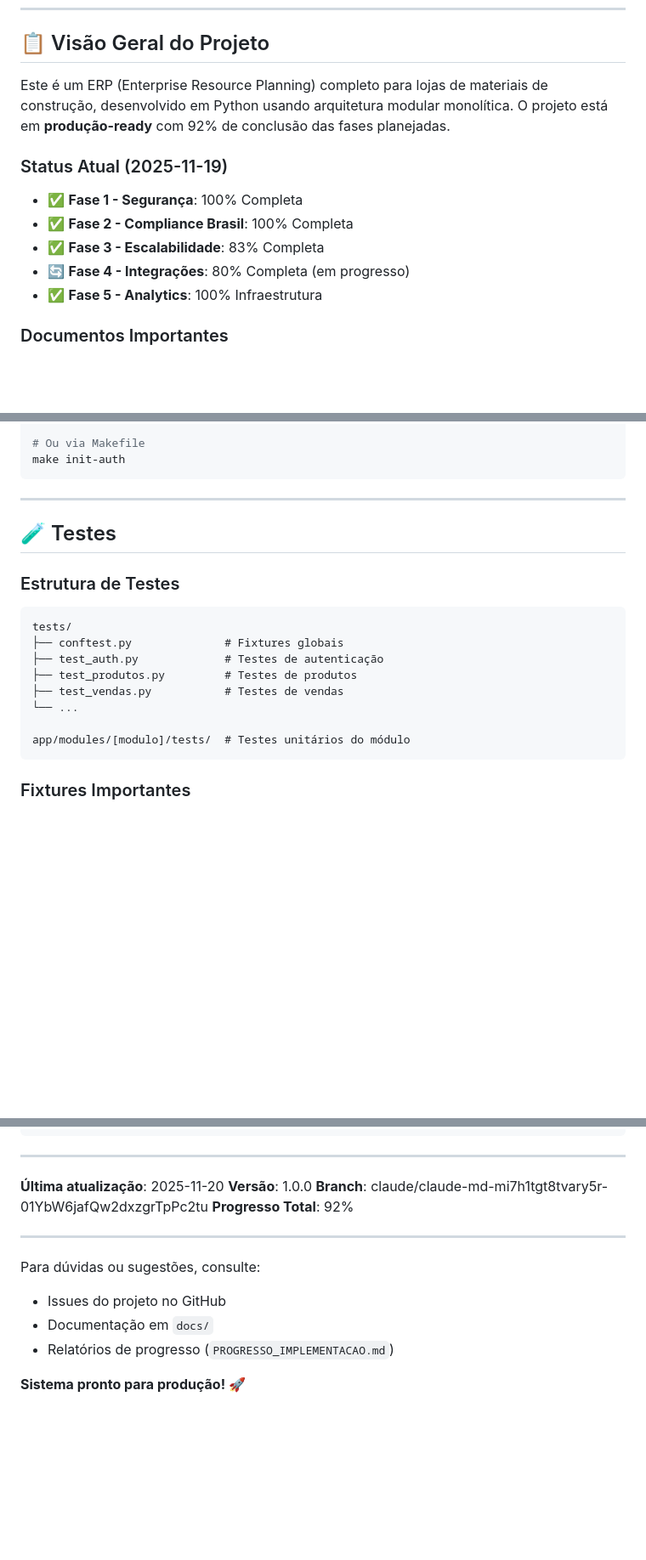
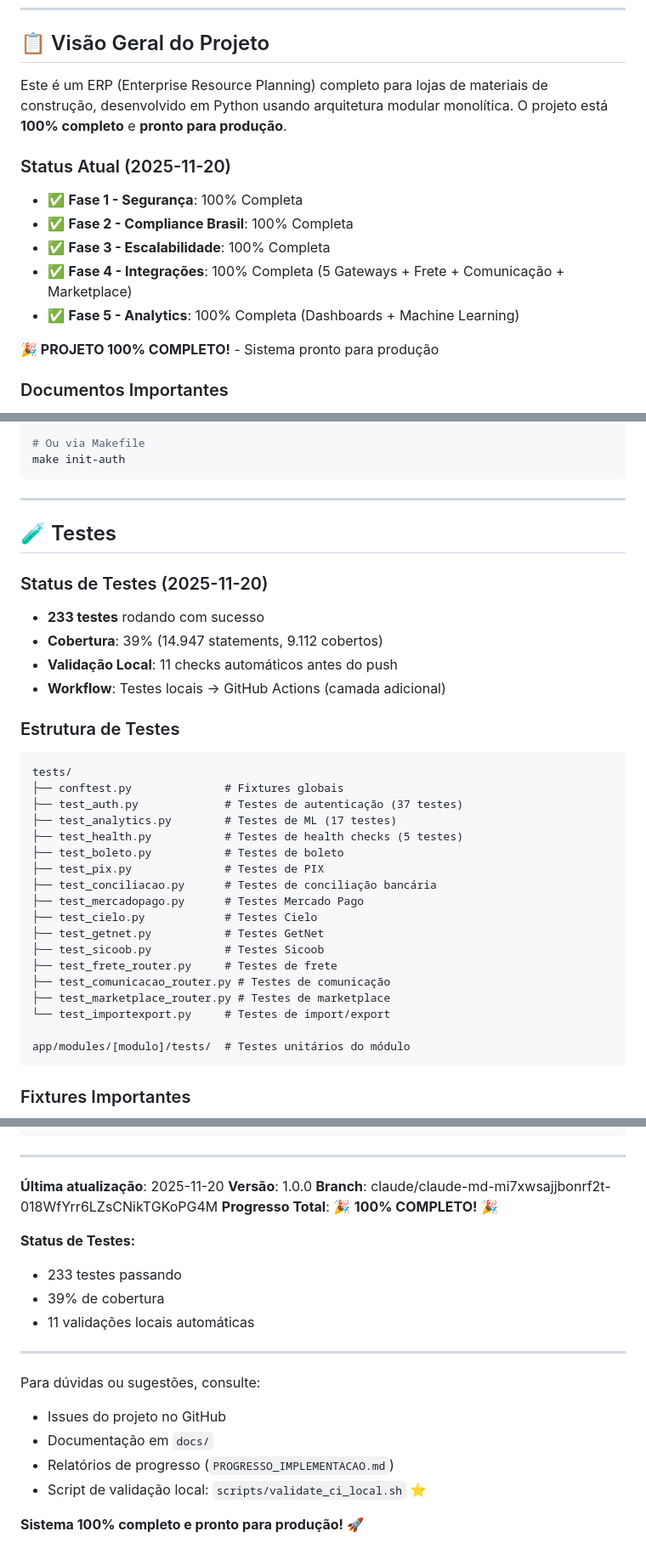
Before and after one commit to janiosantos/siscom, a Markdown page: CLAUDE.md, 3 parts joined by grey strips. Shown at 85% size. GitHub-like rendering; blank space fills up the shorter version.

````diff
--- a/CLAUDE.md
+++ b/CLAUDE.md
@@ -6,14 +6,16 @@
 
 ## 📋 Visão Geral do Projeto
 
-Este é um ERP (Enterprise Resource Planning) completo para lojas de materiais de construção, desenvolvido em Python usando arquitetura modular monolítica. O projeto está em **produção-ready** com 92% de conclusão das fases planejadas.
-
-### Status Atual (2025-11-19)
+Este é um ERP (Enterprise Resource Planning) completo para lojas de materiais de construção, desenvolvido em Python usando arquitetura modular monolítica. O projeto está **100% completo** e **pronto para produção**.
+
+### Status Atual (2025-11-20)
 - ✅ **Fase 1 - Segurança**: 100% Completa
 - ✅ **Fase 2 - Compliance Brasil**: 100% Completa
-- ✅ **Fase 3 - Escalabilidade**: 83% Completa
-- 🔄 **Fase 4 - Integrações**: 80% Completa (em progresso)
-- ✅ **Fase 5 - Analytics**: 100% Infraestrutura
+- ✅ **Fase 3 - Escalabilidade**: 100% Completa
+- ✅ **Fase 4 - Integrações**: 100% Completa (5 Gateways + Frete + Comunicação + Marketplace)
+- ✅ **Fase 5 - Analytics**: 100% Completa (Dashboards + Machine Learning)
+
+**🎉 PROJETO 100% COMPLETO!** - Sistema pronto para produção
 
 ### Documentos Importantes
 - `PROGRESSO_IMPLEMENTACAO.md` - Status detalhado de cada fase
@@ -672,15 +674,32 @@ make init-auth
 
 ## 🧪 Testes
 
+### Status de Testes (2025-11-20)
+
+- **233 testes** rodando com sucesso
+- **Cobertura**: 39% (14.947 statements, 9.112 cobertos)
+- **Validação Local**: 11 checks automáticos antes do push
+- **Workflow**: Testes locais → GitHub Actions (camada adicional)
+
 ### Estrutura de Testes
 
 ```
 tests/
 ├── conftest.py              # Fixtures globais
-├── test_auth.py             # Testes de autenticação
-├── test_produtos.py         # Testes de produtos
-├── test_vendas.py           # Testes de vendas
-└── ...
+├── test_auth.py             # Testes de autenticação (37 testes)
+├── test_analytics.py        # Testes de ML (17 testes)
+├── test_health.py           # Testes de health checks (5 testes)
+├── test_boleto.py           # Testes de boleto
+├── test_pix.py              # Testes de PIX
+├── test_conciliacao.py      # Testes de conciliação bancária
+├── test_mercadopago.py      # Testes Mercado Pago
+├── test_cielo.py            # Testes Cielo
+├── test_getnet.py           # Testes GetNet
+├── test_sicoob.py           # Testes Sicoob
+├── test_frete_router.py     # Testes de frete
+├── test_comunicacao_router.py # Testes de comunicação
+├── test_marketplace_router.py # Testes de marketplace
+└── test_importexport.py     # Testes de import/export
 
 app/modules/[modulo]/tests/  # Testes unitários do módulo
 ```
@@ -1722,8 +1788,13 @@ Domain (models) ← Services (business logic) ← Repositories (data access)
 
 **Última atualização**: 2025-11-20
 **Versão**: 1.0.0
-**Branch**: claude/claude-md-mi7h1tgt8tvary5r-01YbW6jafQw2dxzgrTpPc2tu
-**Progresso Total**: 92%
+**Branch**: claude/claude-md-mi7xwsajjbonrf2t-018WfYrr6LZsCNikTGKoPG4M
+**Progresso Total**: 🎉 **100% COMPLETO!** 🎉
+
+**Status de Testes:**
+- 233 testes passando
+- 39% de cobertura
+- 11 validações locais automáticas
 
 ---
 
@@ -1731,5 +1802,6 @@ Para dúvidas ou sugestões, consulte:
 - Issues do projeto no GitHub
 - Documentação em `docs/`
 - Relatórios de progresso (`PROGRESSO_IMPLEMENTACAO.md`)
-
-**Sistema pronto para produção! 🚀**
+- Script de validação local: `scripts/validate_ci_local.sh` ⭐
+
+**Sistema 100% completo e pronto para produção! 🚀**
````
Also changed, not shown: other parts of CLAUDE.md (+47 -0 lines).
